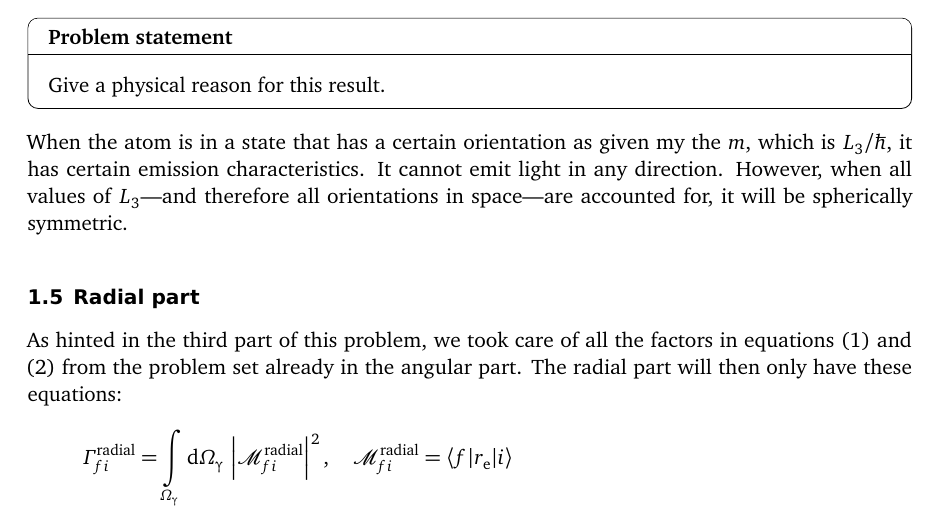
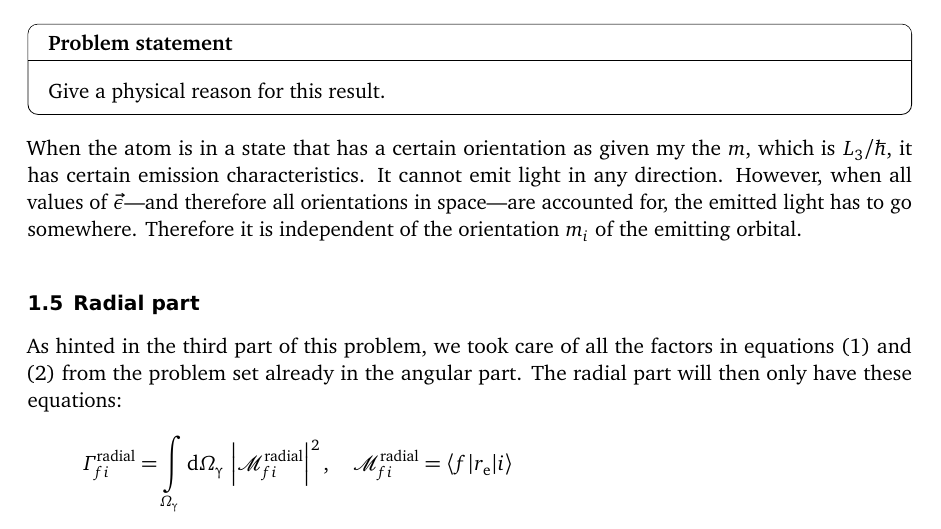
Before and after one commit to martin-ueding/physics606-problem-sets, a LaTeX document (07/physics606-07-handed_in.tex): part of page 8 of 12, cut so that both start at the same text. Compiled offline with pdfLaTeX; an older LaTeX class or package is replaced by its successor.

Commit message:
Correct explanation

```diff
--- a/07/physics606-07-handed_in.tex
+++ b/07/physics606-07-handed_in.tex
@@ -506,10 +506,11 @@ neighboring atoms, but that does not change the rates.
 \end{problem}
 
 When the atom is in a state that has a certain orientation as given my the $m$,
-which is $L_3 / \hbar$, it has certain emission characteristics. It cannot
-emit light in any direction. However, when all values of $L_3$---and therefore
-all orientations in space---are accounted for, it will be spherically
-symmetric.
+which is $L_3 / \hbar$, it has certain emission characteristics. It cannot emit
+light in any direction. However, when all values of $\vec \epsilon$---and
+therefore all orientations in space---are accounted for, the emitted light has
+to go somewhere. Therefore it is independent of the orientation $m_i$ of the
+emitting orbital.
 
 \subsection{Radial part}
 
```
